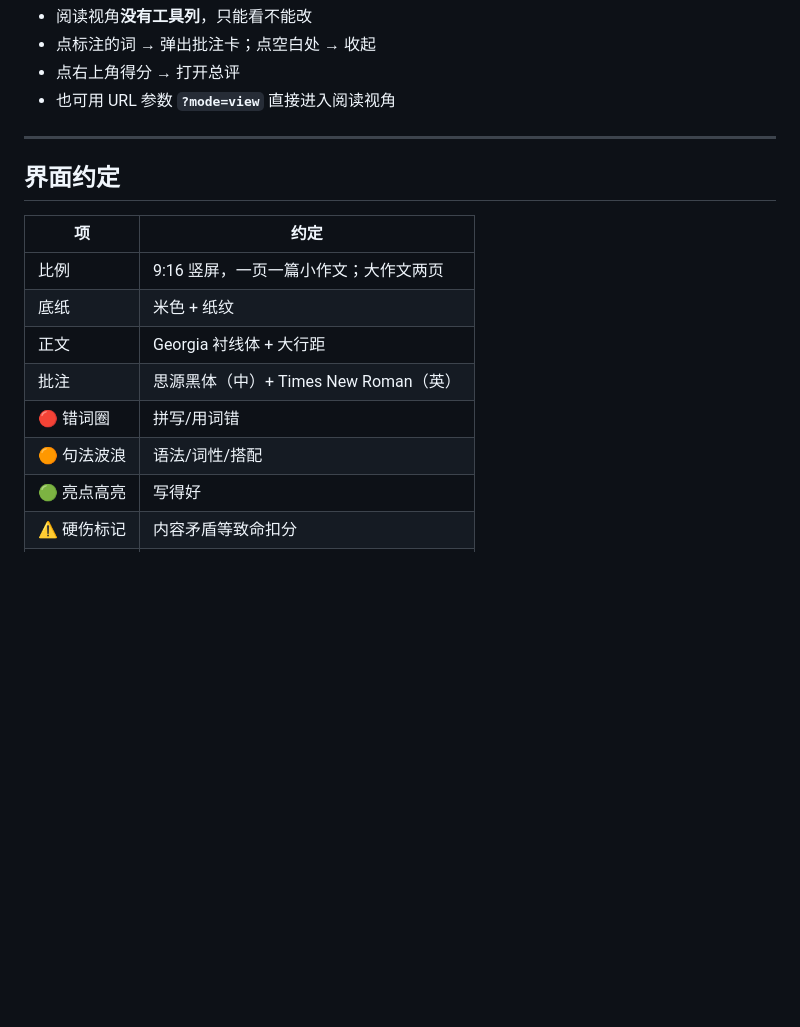
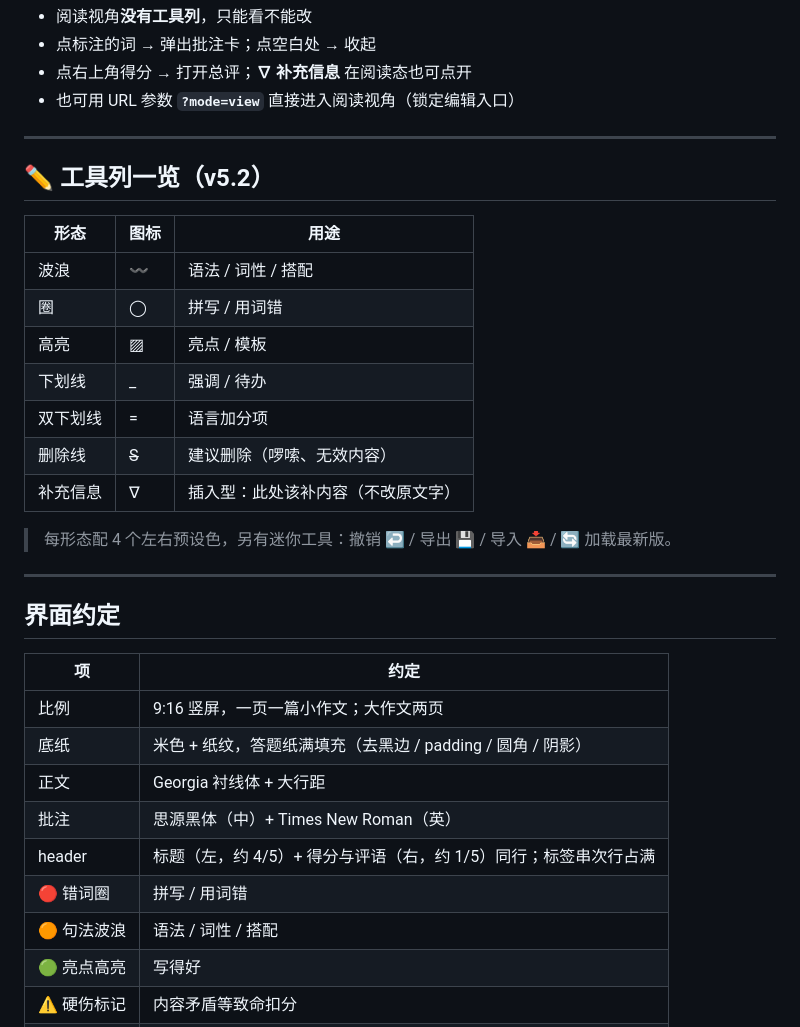
Before and after one commit to MingyueCressy/writing-optimizer, a Markdown page: README.md, the part around one of its changes. GitHub-like rendering; blank space fills up the shorter version.

```diff
--- a/README.md
+++ b/README.md
@@ -49,7 +61,23 @@
 - 阅读视角**没有工具列**，只能看不能改
 - 点标注的词 → 弹出批注卡；点空白处 → 收起
-- 点右上角得分 → 打开总评
-- 也可用 URL 参数 **`?mode=view`** 直接进入阅读视角
+- 点右上角得分 → 打开总评；**∇ 补充信息** 在阅读态也可点开
+- 也可用 URL 参数 **`?mode=view`** 直接进入阅读视角（锁定编辑入口）
+
+---
+
+## ✏️ 工具列一览（v5.2）
+
+| 形态 | 图标 | 用途 |
+|---|---|---|
+| 波浪 | 〰 | 语法 / 词性 / 搭配 |
+| 圈 | ◯ | 拼写 / 用词错 |
+| 高亮 | ▨ | 亮点 / 模板 |
+| 下划线 | _ | 强调 / 待办 |
+| 双下划线 | = | 语言加分项 |
+| 删除线 | S̶ | 建议删除（啰嗦、无效内容） |
+| 补充信息 | ∇ | 插入型：此处该补内容（不改原文字） |
+
+> 每形态配 4 个左右预设色，另有迷你工具：撤销 ↩ / 导出 💾 / 导入 📥 / 🔄 加载最新版。
 
 ---
 
@@ -58,11 +86,12 @@
 | 项 | 约定 |
 |---|---|
 | 比例 | 9:16 竖屏，一页一篇小作文；大作文两页 |
-| 底纸 | 米色 + 纸纹 |
+| 底纸 | 米色 + 纸纹，答题纸满填充（去黑边 / padding / 圆角 / 阴影） |
 | 正文 | Georgia 衬线体 + 大行距 |
 | 批注 | 思源黑体（中）+ Times New Roman（英） |
-| 🔴 错词圈 | 拼写/用词错 |
-| 🟠 句法波浪 | 语法/词性/搭配 |
+| header | 标题（左，约 4/5）+ 得分与评语（右，约 1/5）同行；标签串次行占满 |
+| 🔴 错词圈 | 拼写 / 用词错 |
+| 🟠 句法波浪 | 语法 / 词性 / 搭配 |
 | 🟢 亮点高亮 | 写得好 |
 | ⚠️ 硬伤标记 | 内容矛盾等致命扣分 |
 | 🔵 模板句式 | 可套用空壳 |
```
Also changed, not shown: other parts of README.md (+47 -38 lines).
